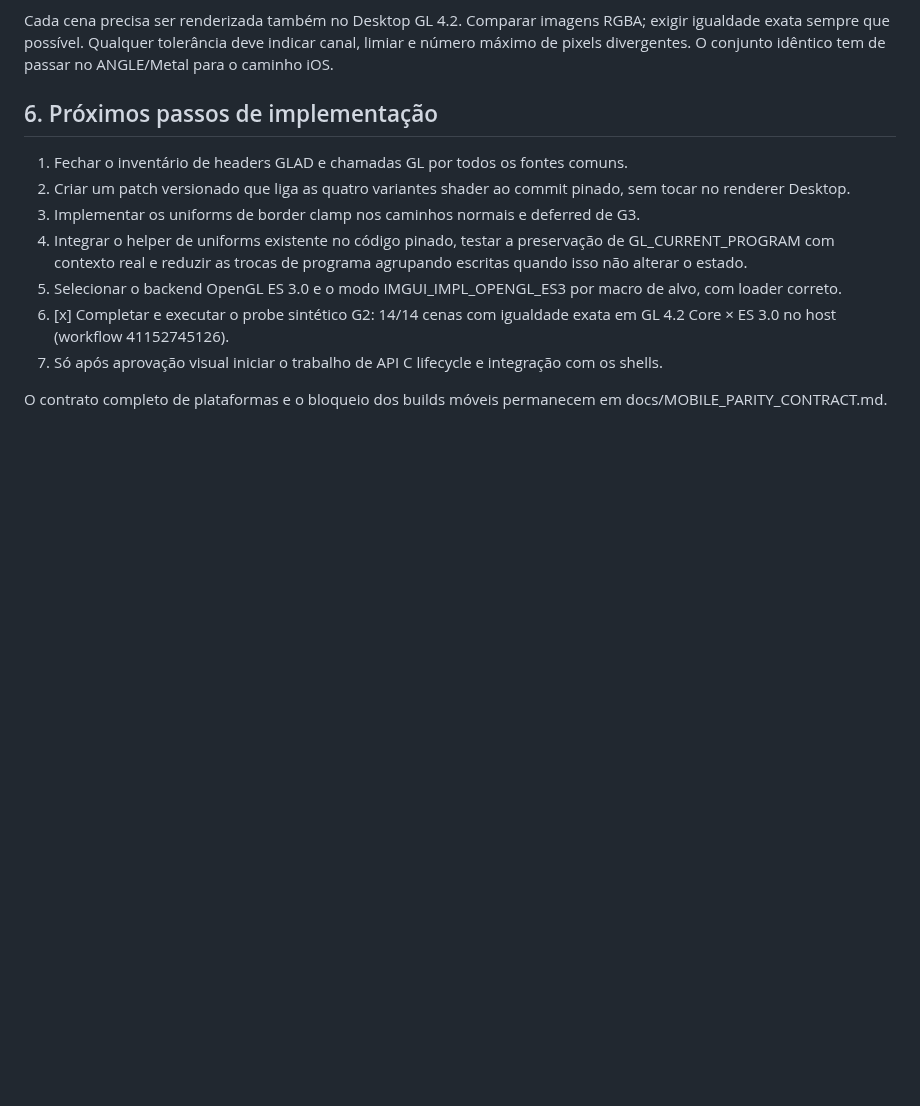
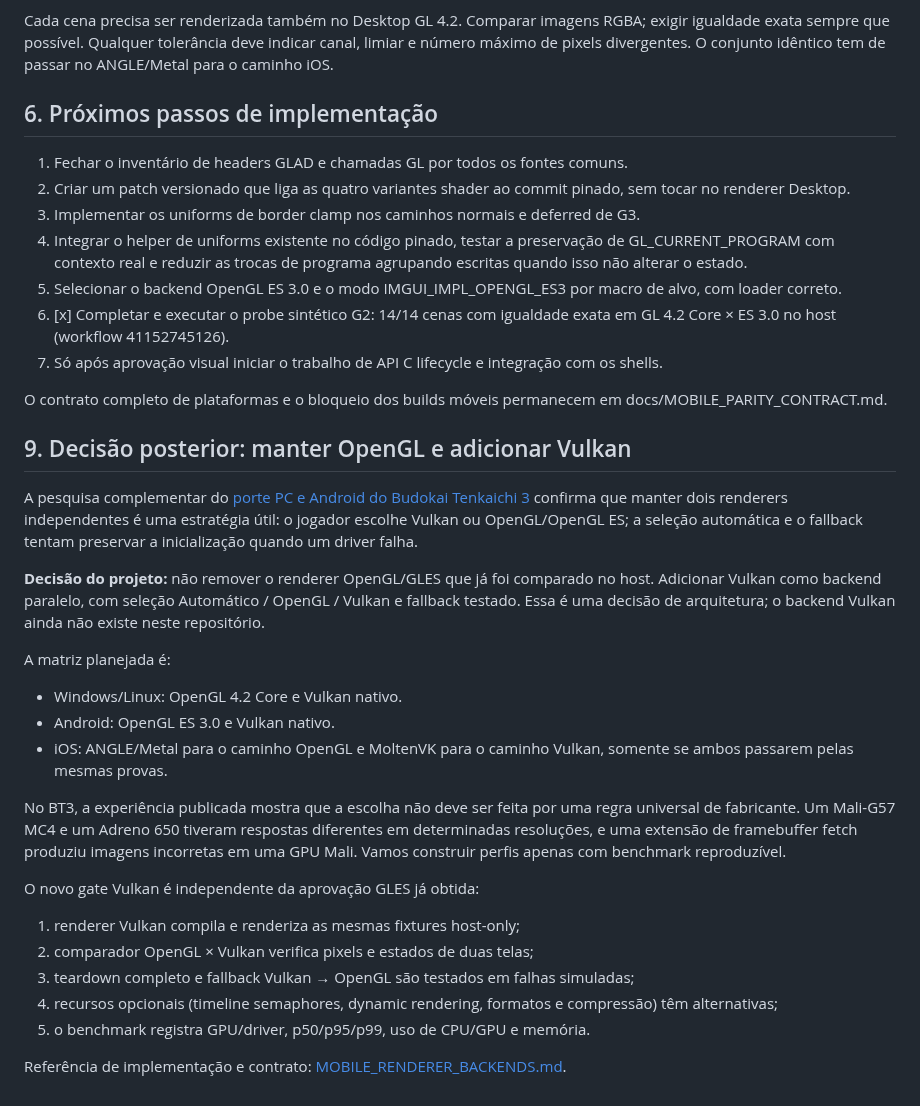
Before and after one commit to CarlosCosta07-s/Platina_reluzente-, a Markdown page: docs/MOBILE_RENDERER_AUDIT.md, the part around the change. Drawn GitHub-style; blank space fills up the shorter version.

Commit message:
Record dual OpenGL and Vulkan renderer decision

```diff
--- a/docs/MOBILE_RENDERER_AUDIT.md
+++ b/docs/MOBILE_RENDERER_AUDIT.md
@@ -97,3 +97,26 @@ Cada cena precisa ser renderizada também no Desktop GL 4.2. Comparar imagens RG
 7. Só após aprovação visual iniciar o trabalho de API C lifecycle e integração com os shells.
 
 O contrato completo de plataformas e o bloqueio dos builds móveis permanecem em docs/MOBILE_PARITY_CONTRACT.md.
+
+
+## 9. Decisão posterior: manter OpenGL e adicionar Vulkan
+
+A pesquisa complementar do [porte PC e Android do Budokai Tenkaichi 3](BT3_PORT_REFERENCE.md) confirma que manter dois renderers independentes é uma estratégia útil: o jogador escolhe Vulkan ou OpenGL/OpenGL ES; a seleção automática e o fallback tentam preservar a inicialização quando um driver falha.
+
+**Decisão do projeto:** não remover o renderer OpenGL/GLES que já foi comparado no host. Adicionar Vulkan como backend paralelo, com seleção Automático / OpenGL / Vulkan e fallback testado. Essa é uma decisão de arquitetura; o backend Vulkan ainda não existe neste repositório.
+
+A matriz planejada é:
+- Windows/Linux: OpenGL 4.2 Core e Vulkan nativo.
+- Android: OpenGL ES 3.0 e Vulkan nativo.
+- iOS: ANGLE/Metal para o caminho OpenGL e MoltenVK para o caminho Vulkan, somente se ambos passarem pelas mesmas provas.
+
+No BT3, a experiência publicada mostra que a escolha não deve ser feita por uma regra universal de fabricante. Um Mali-G57 MC4 e um Adreno 650 tiveram respostas diferentes em determinadas resoluções, e uma extensão de framebuffer fetch produziu imagens incorretas em uma GPU Mali. Vamos construir perfis apenas com benchmark reproduzível.
+
+O novo gate Vulkan é independente da aprovação GLES já obtida:
+1. renderer Vulkan compila e renderiza as mesmas fixtures host-only;
+2. comparador OpenGL × Vulkan verifica pixels e estados de duas telas;
+3. teardown completo e fallback Vulkan → OpenGL são testados em falhas simuladas;
+4. recursos opcionais (timeline semaphores, dynamic rendering, formatos e compressão) têm alternativas;
+5. o benchmark registra GPU/driver, p50/p95/p99, uso de CPU/GPU e memória.
+
+Referência de implementação e contrato: [MOBILE_RENDERER_BACKENDS.md](MOBILE_RENDERER_BACKENDS.md).
```
